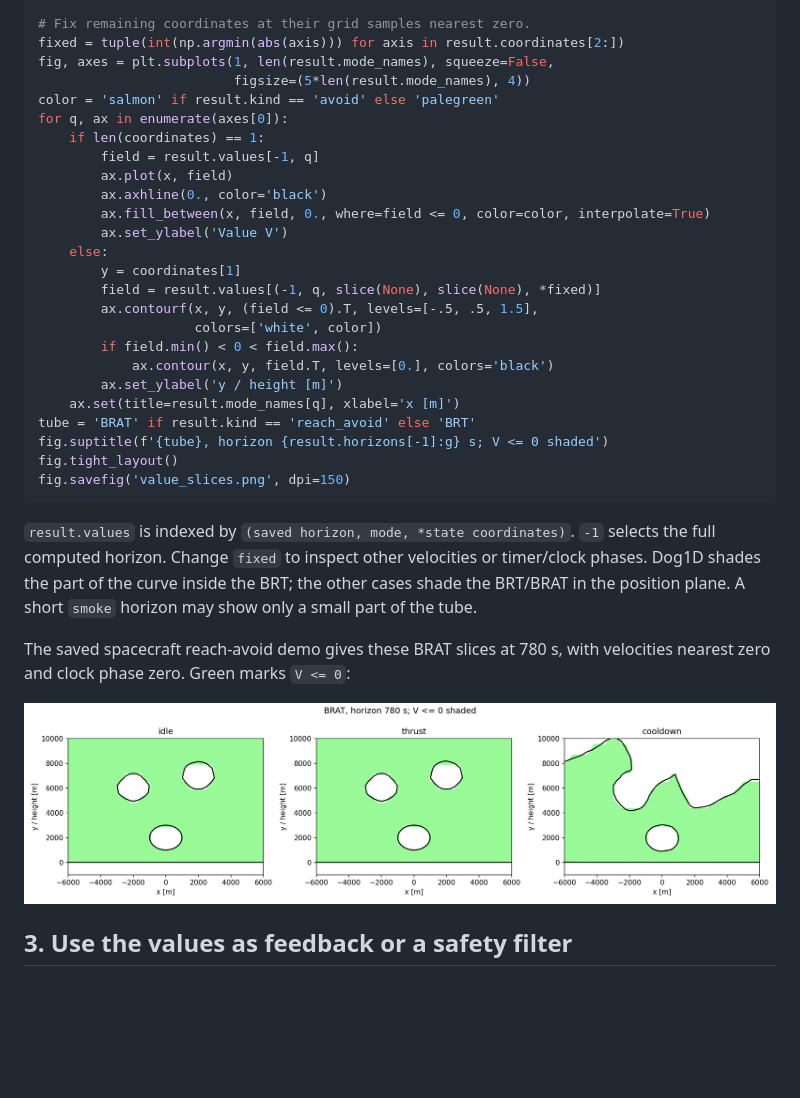
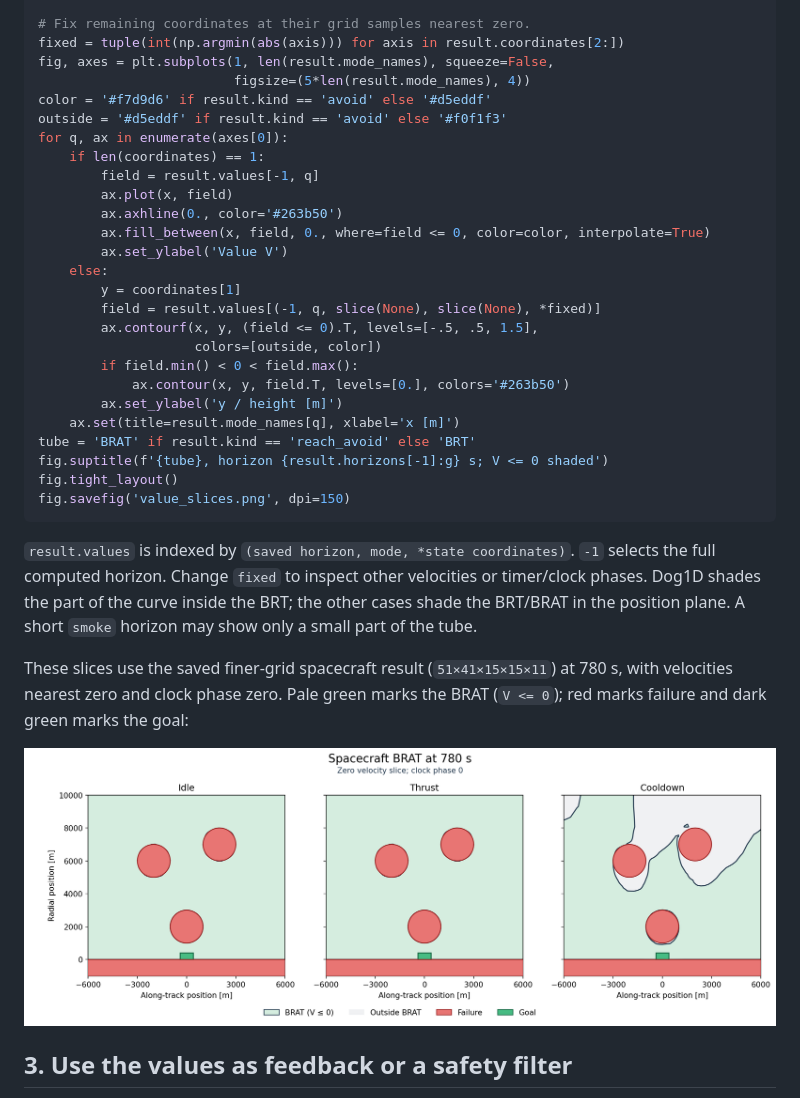
Before and after one commit to JavierBorquez/Hybrid_HJ_Reach, a Markdown page: examples/papers/README.md, the part around the change. Rendered like a GitHub page; pictures changed too: docs/images/paper_satellite_brat_slices.png; blank space fills up the shorter version.

Commit message:
Redraw satellite BRAT from finer grid in tutorial colors

```diff
--- a/examples/papers/README.md
+++ b/examples/papers/README.md
@@ -99,21 +99,22 @@ x = coordinates[0]
 fixed = tuple(int(np.argmin(abs(axis))) for axis in result.coordinates[2:])
 fig, axes = plt.subplots(1, len(result.mode_names), squeeze=False,
                          figsize=(5*len(result.mode_names), 4))
-color = 'salmon' if result.kind == 'avoid' else 'palegreen'
+color = '#f7d9d6' if result.kind == 'avoid' else '#d5eddf'
+outside = '#d5eddf' if result.kind == 'avoid' else '#f0f1f3'
 for q, ax in enumerate(axes[0]):
     if len(coordinates) == 1:
         field = result.values[-1, q]
         ax.plot(x, field)
-        ax.axhline(0., color='black')
+        ax.axhline(0., color='#263b50')
         ax.fill_between(x, field, 0., where=field <= 0, color=color, interpolate=True)
         ax.set_ylabel('Value V')
     else:
         y = coordinates[1]
         field = result.values[(-1, q, slice(None), slice(None), *fixed)]
         ax.contourf(x, y, (field <= 0).T, levels=[-.5, .5, 1.5],
-                    colors=['white', color])
+                    colors=[outside, color])
         if field.min() < 0 < field.max():
-            ax.contour(x, y, field.T, levels=[0.], colors='black')
+            ax.contour(x, y, field.T, levels=[0.], colors='#263b50')
         ax.set_ylabel('y / height [m]')
     ax.set(title=result.mode_names[q], xlabel='x [m]')
 tube = 'BRAT' if result.kind == 'reach_avoid' else 'BRT'
@@ -128,8 +129,9 @@ or timer/clock phases. Dog1D shades the part of the curve inside the BRT; the
 other cases shade the BRT/BRAT in the position plane. A short `smoke` horizon
 may show only a small part of the tube.
 
-The saved spacecraft reach-avoid demo gives these BRAT slices at 780 s, with
-velocities nearest zero and clock phase zero. Green marks `V <= 0`:
+These slices use the saved finer-grid spacecraft result (`51×41×15×15×11`)
+at 780 s, with velocities nearest zero and clock phase zero. Pale green marks
+the BRAT (`V <= 0`); red marks failure and dark green marks the goal:
 
 ![Spacecraft BRAT position slices for idle, thrust and cooldown at a 780-second horizon](../../docs/images/paper_satellite_brat_slices.png)
 
```
Also changed, not shown: CHANGELOG.md (+1 -0 lines), 1 other file.
